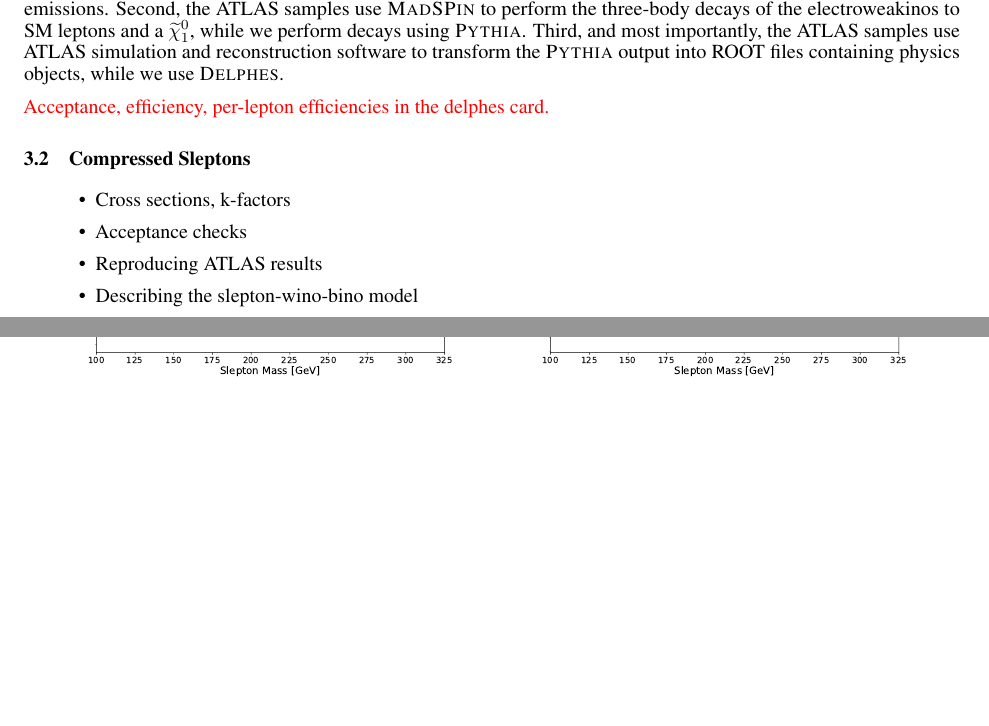
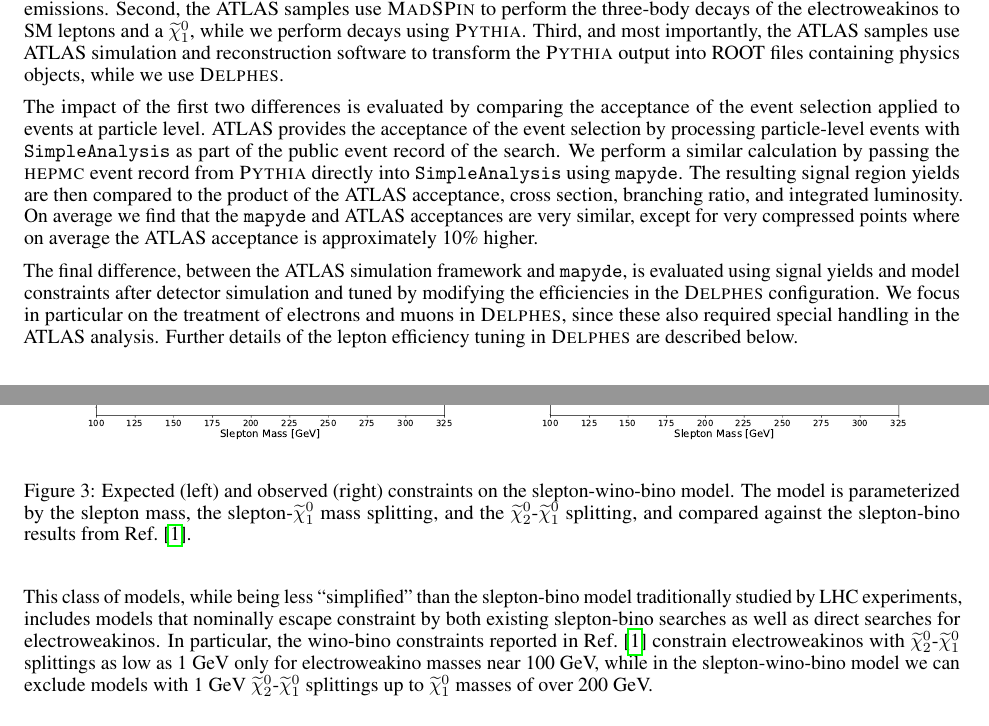
Before and after one commit to scipp-atlas/mapyde-paper, a LaTeX paper (main.tex): two parts of pages 2 and 3 of 5 before the commit and two parts of pages 2 and 4 of 5 after it, joined at a grey line, cut so that both start at the same text, the shorter picture padded with empty space. Compiled offline with pdfLaTeX.

Commit message:
adding slepton-wino-bino description

```diff
--- a/main.tex
+++ b/main.tex
@@ -19,6 +19,7 @@
 \addbibresource{references.bib}
 
 \newcommand{\chioz}{\ensuremath{\widetilde{\chi}_{1}^{0}}}
+\newcommand{\chitz}{\ensuremath{\widetilde{\chi}_{2}^{0}}}
 \newcommand{\met}{\ensuremath{E_{\mathrm{T}}^{\mathrm{miss}}}}
 \newcommand{\mapyde}{\texttt{mapyde}}
 \newcommand{\simpleanalysis}{\texttt{SimpleAnalysis}}
@@ -29,6 +30,8 @@
 \newcommand{\pyhf}{\texttt{pyhf}}
 \newcommand{\musig}{\ensuremath{\mu_{\mathrm{sig}}}}
 \newcommand{\hepdata}{\texttt{HEPData}}
+\newcommand{\hepmc}{\textsc{hepmc}}
+\newcommand{\pt}{\ensuremath{p_{\mathrm{T}}}}
 
 \title{Reduce, Reuse, Reinterpret: an end-to-end pipeline for reinterpreting particle physics results}
 
@@ -143,12 +146,10 @@
 
 The signal samples produced in our \mapyde{} workflow differ from those used in Ref.~\cite{ATLAS:2019lng} in three significant ways.  First, events in the ATLAS samples contained either one or two jets in the matrix element in addition to a pair of SUSY particles, with the one- and $\geq$ two-jet processes merged in the parton shower using the CKKW-L algorithm.  In our setup, we produce only one-jet events in \madgraph, and allow \pythia{} to model the contributions from additional emissions.  Second, the ATLAS samples use \madspin{} to perform the three-body decays of the electroweakinos to SM leptons and a \chioz, while we perform decays using \pythia.  Third, and most importantly, the ATLAS samples use ATLAS simulation and reconstruction software to transform the \pythia{} output into ROOT files containing physics objects, while we use \delphes.
 
-\textcolor{red}{Acceptance, efficiency, per-lepton efficiencies in the delphes card.}
+The impact of the first two differences is evaluated by comparing the acceptance of the event selection applied to events at particle level.  ATLAS provides the acceptance of the event selection by processing particle-level events with \simpleanalysis{} as part of the public event record of the search.  We perform a similar calculation by passing the \hepmc{} event record from \pythia{} directly into \simpleanalysis{} using \mapyde.  The resulting signal region yields are then compared to the product of the ATLAS acceptance, cross section, branching ratio, and integrated luminosity.  On average we find that the \mapyde{} and ATLAS acceptances are very similar, except for very compressed points where on average the ATLAS acceptance is approximately 10\% higher.
+
+The final difference, between the ATLAS simulation framework and \mapyde, is evaluated using signal yields and model constraints after detector simulation and tuned by modifying the efficiencies in the \delphes{} configuration.  We focus in particular on the treatment of electrons and muons in \delphes, since these also required special handling in the ATLAS analysis.  Further details of the lepton efficiency tuning in \delphes{} are described below.
 
 \subsection{Compressed Sleptons}
 \label{reinterp-slep}
 
-\begin{itemize}
-\item Cross sections, k-factors
-\item Acceptance checks
-\item Reproducing ATLAS results
@@ -160,4 +164,3 @@
   \label{fig:SleptonBino}
 \end{figure}
 
-\item Describing the slepton-wino-bino model
@@ -169,17 +173,17 @@
   \label{fig:feynman:slepton_wino_bino}
 \end{figure}
 
-\item Results
-\end{itemize}
+We parameterize the model in terms of the slepton mass, the slepton-\chioz{} mass gap, and the \chitz-\chioz mass gap, to allow us to display the model constraints in the same plane as the slepton-bino results from ATLAS.  The resulting constraints (both expected and observed) are shown in Fig.~\ref{fig:SleptonWinoBino} for a range of \chitz-\chioz{} splittings.  At small splittings the results resemble those of the slepton-bino model, since the \chitz{} is nearly degenerate with the \chioz{} leading to virtually no kinematic difference arising from the secondary decay of the \chitz.  By contrast, for large \chitz-\chioz{} splittings, given the requirement that the slepton must decay through a \chitz, the constrained parameter space is only at larger slepton-\chioz splittings, and covers a smaller range in slepton masses due to small slepton-\chitz{} splitting leading to softer SM leptons and lower lepton efficiencies.
 
 \begin{figure}
   \centering
   \includegraphics[width=0.48\textwidth]{{./figures/SleptonWinoBino_exp}}     %% examples/mapyde/SleptonWinoBino_contours.ipynb
   \includegraphics[width=0.48\textwidth]{{./figures/SleptonWinoBino_obs}}     %% examples/mapyde/SleptonWinoBino_contours.ipynb
-  \caption{Slepton-Wino-Bino limits}
+  \caption{Expected (left) and observed (right) constraints on the slepton-wino-bino model.  The model is parameterized by the slepton mass, the slepton-\chioz{} mass splitting, and the \chitz-\chioz{} splitting, and compared against the slepton-bino results from Ref.~\cite{ATLAS:2019lng}.}
   \label{fig:SleptonWinoBino}
 \end{figure}
 
+This class of models, while being less ``simplified'' than the slepton-bino model traditionally studied by LHC experiments, includes models that nominally escape constraint by both existing slepton-bino searches as well as direct searches for electroweakinos.  In particular, the wino-bino constraints reported in Ref.~\cite{ATLAS:2019lng} constrain electroweakinos with \chitz-\chioz{} splittings as low as 1 GeV only for electroweakino masses near 100 GeV, while in the slepton-wino-bino model we can exclude models with 1 GeV \chitz-\chioz{} splittings up to \chioz{} masses of over 200 GeV.
 
 \subsection{Compressed Electroweakinos}
 \label{reinterp-ewkino}
```
Also changed, not shown: main.tex (10 more changed lines).
